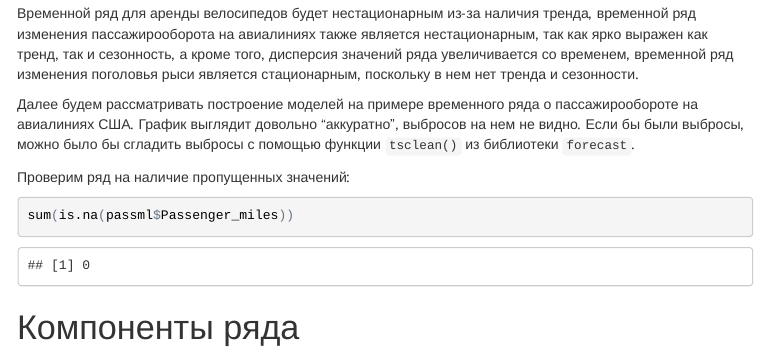
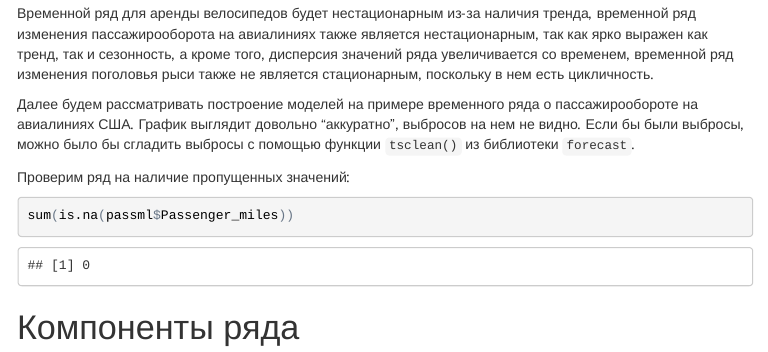
Before and after one commit to postlogist/research-seminar, an R Markdown document (time-series/arima.Rmd): the page in a window 1100 px wide, from 2970 px down. The pictures show the output file time-series/arima.html that the author committed with the source, opened offline; menus at the side of the page are left out.

Commit message:
Исправила

````diff
--- a/time-series/arima.Rmd
+++ b/time-series/arima.Rmd
@@ -73,7 +73,7 @@ ggplot(passml, aes(date, Passenger_miles)) +
 
 ```
 
-Временной ряд для аренды велосипедов будет нестационарным из-за наличия тренда, временной ряд изменения пассажирооборота на авиалиниях также является нестационарным, так как ярко выражен как тренд, так и сезонность, а кроме того, дисперсия значений ряда увеличивается со временем, временной ряд изменения поголовья рыси является стационарным, поскольку в нем нет тренда и сезонности.
+Временной ряд для аренды велосипедов будет нестационарным из-за наличия тренда, временной ряд изменения пассажирооборота на авиалиниях также является нестационарным, так как ярко выражен как тренд, так и сезонность, а кроме того, дисперсия значений ряда увеличивается со временем, временной ряд изменения поголовья рыси также не является стационарным, поскольку в нем есть цикличность.
 
 Далее будем рассматривать построение моделей на примере временного ряда о пассажирообороте на авиалиниях США. График выглядит довольно "аккуратно", выбросов на нем не видно. Если бы были выбросы, можно было бы сгладить выбросы с помощью функции `tsclean()` из библиотеки `forecast`.
 
````
Also changed, not shown: time-series/arima.html.
